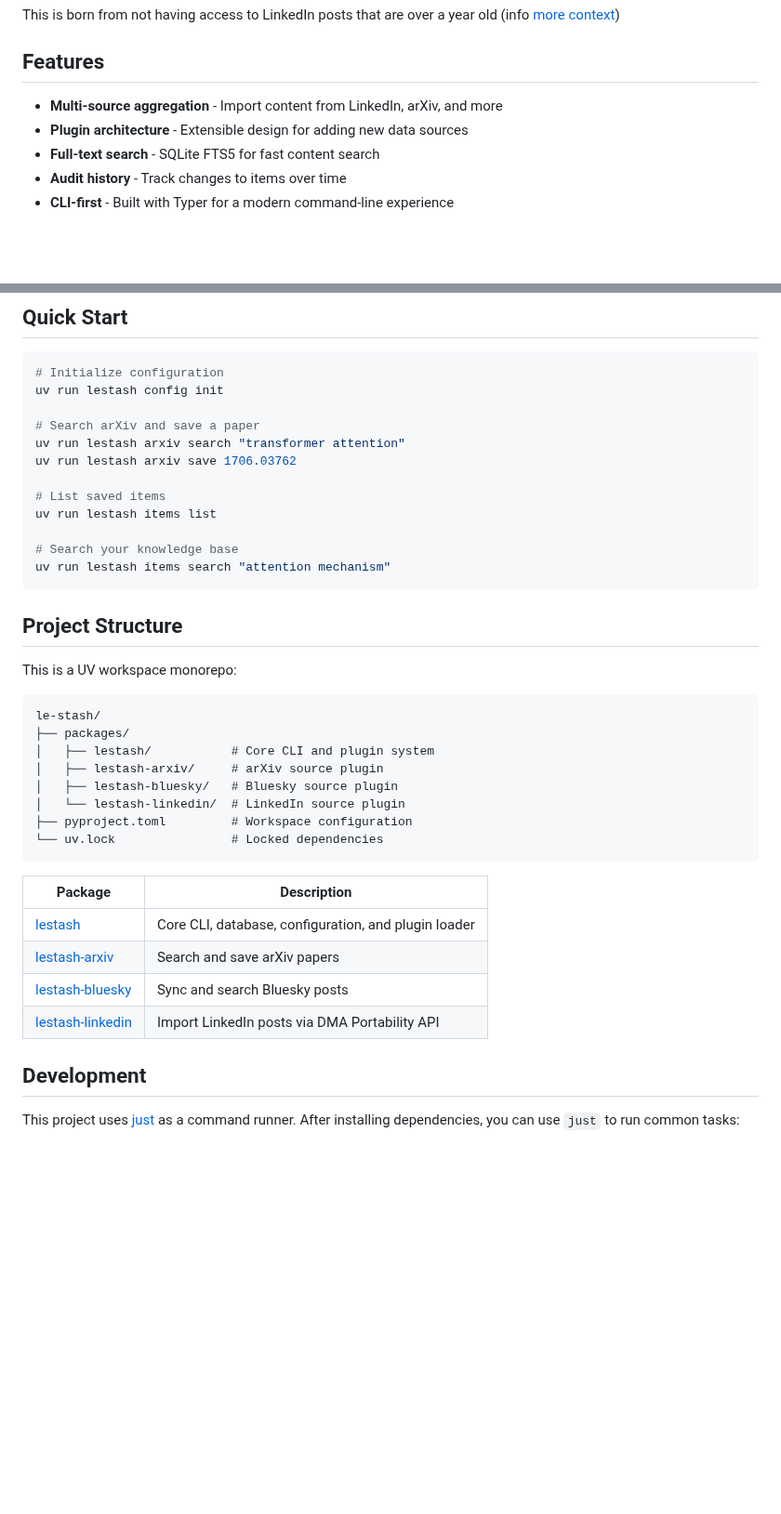
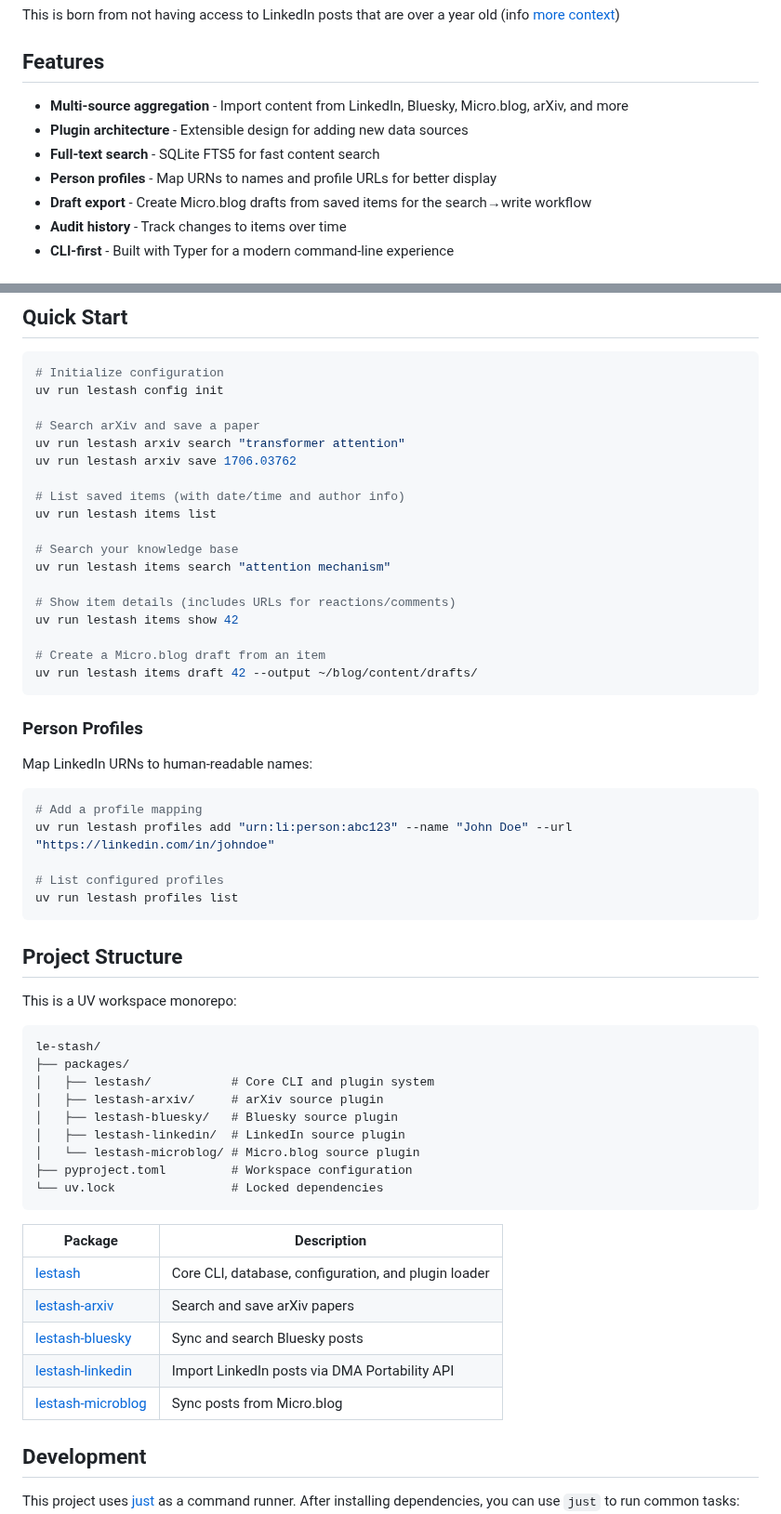
Before and after one commit to thompsonson/lestash, a Markdown page: README.md, 2 parts joined by grey strips. Shown at 93% size. Rendered like a GitHub page; blank space fills up the shorter version.

````diff
--- a/README.md
+++ b/README.md
@@ -6,9 +6,11 @@ This is born from not having access to LinkedIn posts that are over a year old (
 
 ## Features
 
-- **Multi-source aggregation** - Import content from LinkedIn, arXiv, and more
+- **Multi-source aggregation** - Import content from LinkedIn, Bluesky, Micro.blog, arXiv, and more
 - **Plugin architecture** - Extensible design for adding new data sources
 - **Full-text search** - SQLite FTS5 for fast content search
+- **Person profiles** - Map URNs to names and profile URLs for better display
+- **Draft export** - Create Micro.blog drafts from saved items for the search→write workflow
 - **Audit history** - Track changes to items over time
 - **CLI-first** - Built with Typer for a modern command-line experience
 
@@ -38,11 +40,29 @@ uv run lestash config init
 uv run lestash arxiv search "transformer attention"
 uv run lestash arxiv save 1706.03762
 
-# List saved items
+# List saved items (with date/time and author info)
 uv run lestash items list
 
 # Search your knowledge base
 uv run lestash items search "attention mechanism"
+
+# Show item details (includes URLs for reactions/comments)
+uv run lestash items show 42
+
+# Create a Micro.blog draft from an item
+uv run lestash items draft 42 --output ~/blog/content/drafts/
+```
+
+### Person Profiles
+
+Map LinkedIn URNs to human-readable names:
+
+```bash
+# Add a profile mapping
+uv run lestash profiles add "urn:li:person:abc123" --name "John Doe" --url "https://linkedin.com/in/johndoe"
+
+# List configured profiles
+uv run lestash profiles list
 ```
 
 ## Project Structure
@@ -55,7 +75,8 @@ le-stash/
 │   ├── lestash/           # Core CLI and plugin system
 │   ├── lestash-arxiv/     # arXiv source plugin
 │   ├── lestash-bluesky/   # Bluesky source plugin
-│   └── lestash-linkedin/  # LinkedIn source plugin
+│   ├── lestash-linkedin/  # LinkedIn source plugin
+│   └── lestash-microblog/ # Micro.blog source plugin
 ├── pyproject.toml         # Workspace configuration
 └── uv.lock                # Locked dependencies
 ```
@@ -66,6 +87,7 @@ le-stash/
 | [lestash-arxiv](packages/lestash-arxiv/) | Search and save arXiv papers |
 | [lestash-bluesky](packages/lestash-bluesky/) | Sync and search Bluesky posts |
 | [lestash-linkedin](packages/lestash-linkedin/) | Import LinkedIn posts via DMA Portability API |
+| [lestash-microblog](packages/lestash-microblog/) | Sync posts from Micro.blog |
 
 ## Development
 
````
Also changed, not shown: packages/lestash-linkedin/README.md (+47 -0 lines), packages/lestash/README.md (+29 -2 lines).
